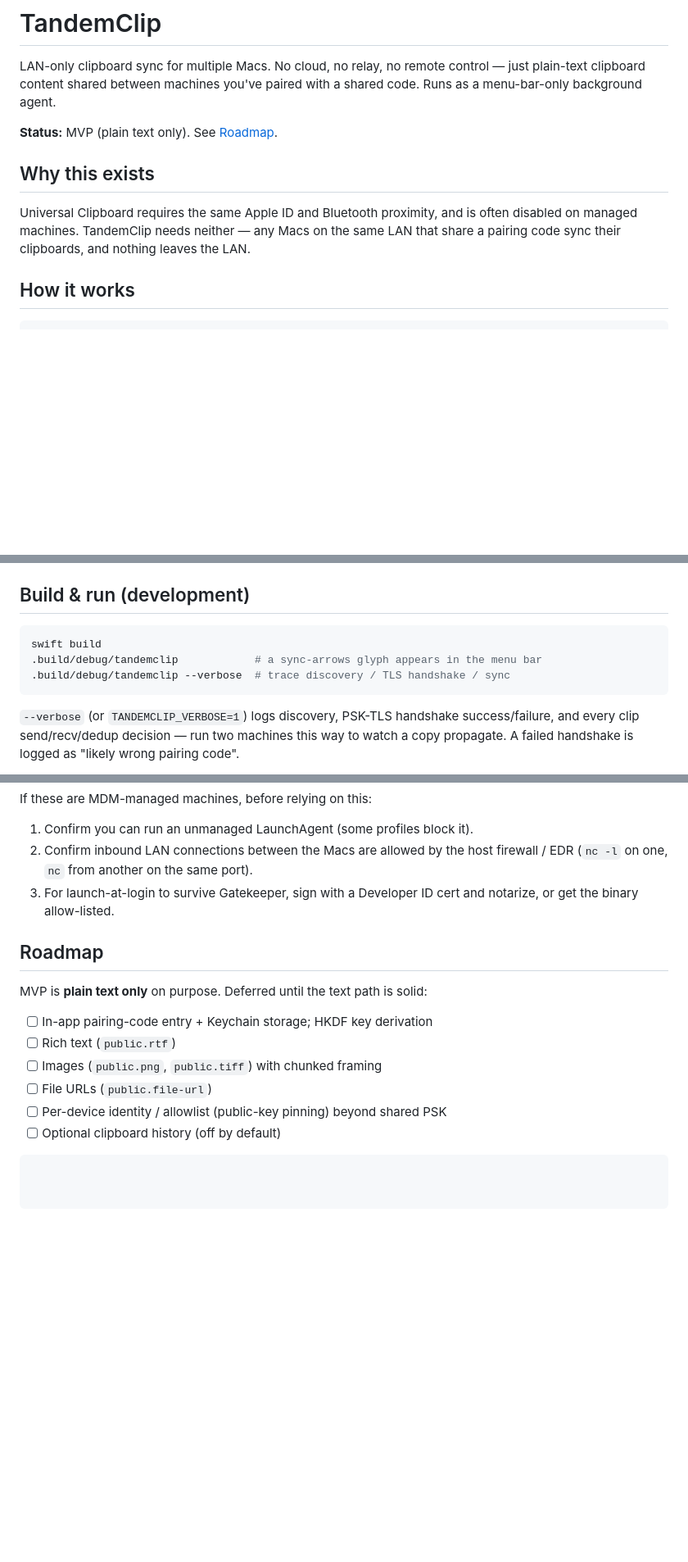
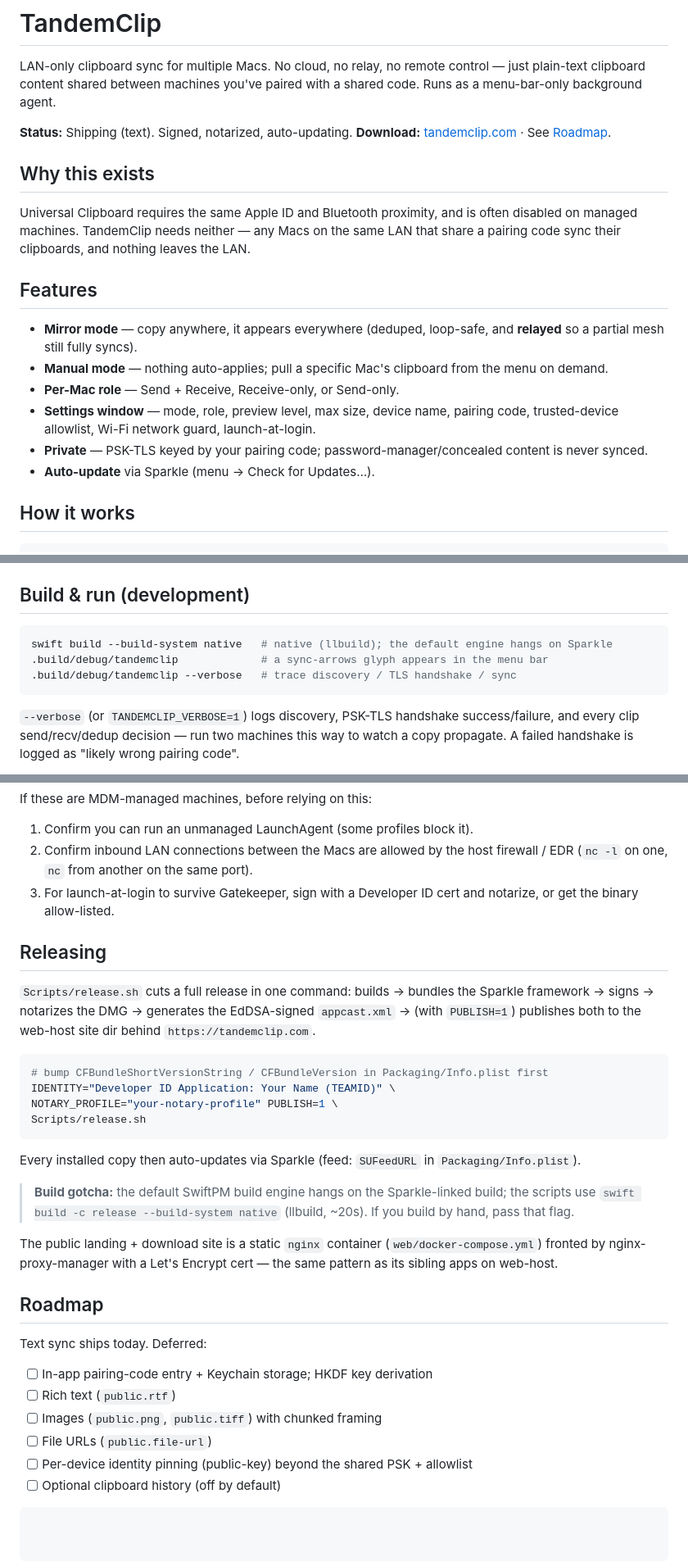
Before and after one commit to anatoliv/tandemclip, a Markdown page: README.md, 3 parts joined by grey strips. Shown at 82% size. GitHub-like rendering; blank space fills up the shorter version.

Commit message:
docs: update README for shipped state (auto-update, releasing, native build)
- Features section (Mirror/Manual/roles/settings/privacy/auto-update).
- Download from tandemclip.com; Releasing section (release.sh + PUBLISH).
- Note the --build-system native gotcha for the Sparkle-linked build.
- Trim Roadmap to what's actually still pending.

````diff
--- a/README.md
+++ b/README.md
@@ -4,13 +4,27 @@ LAN-only clipboard sync for multiple Macs. No cloud, no relay, no remote
 control — just plain-text clipboard content shared between machines you've
 paired with a shared code. Runs as a menu-bar-only background agent.
 
-**Status:** MVP (plain text only). See [Roadmap](#roadmap).
+**Status:** Shipping (text). Signed, notarized, auto-updating.
+**Download:** [tandemclip.com](https://tandemclip.com) · See [Roadmap](#roadmap).
 
 ## Why this exists
 
 Universal Clipboard requires the same Apple ID and Bluetooth proximity, and is
 often disabled on managed machines. TandemClip needs neither — any Macs on the same
 LAN that share a pairing code sync their clipboards, and nothing leaves the LAN.
+
+## Features
+
+- **Mirror mode** — copy anywhere, it appears everywhere (deduped, loop-safe,
+  and **relayed** so a partial mesh still fully syncs).
+- **Manual mode** — nothing auto-applies; pull a specific Mac's clipboard from
+  the menu on demand.
+- **Per-Mac role** — Send + Receive, Receive-only, or Send-only.
+- **Settings window** — mode, role, preview level, max size, device name,
+  pairing code, trusted-device allowlist, Wi-Fi network guard, launch-at-login.
+- **Private** — PSK-TLS keyed by your pairing code; password-manager/concealed
+  content is never synced.
+- **Auto-update** via Sparkle (menu → Check for Updates…).
 
 ## How it works
 
@@ -59,9 +73,9 @@ LAN that share a pairing code sync their clipboards, and nothing leaves the LAN.
 ## Build & run (development)
 
 ```sh
-swift build
-.build/debug/tandemclip            # a sync-arrows glyph appears in the menu bar
-.build/debug/tandemclip --verbose  # trace discovery / TLS handshake / sync
+swift build --build-system native   # native (llbuild); the default engine hangs on Sparkle
+.build/debug/tandemclip             # a sync-arrows glyph appears in the menu bar
+.build/debug/tandemclip --verbose   # trace discovery / TLS handshake / sync
 ```
 
 `--verbose` (or `TANDEMCLIP_VERBOSE=1`) logs discovery, PSK-TLS handshake
@@ -137,14 +151,39 @@ If these are MDM-managed machines, before relying on this:
 3. For launch-at-login to survive Gatekeeper, sign with a Developer ID cert and
    notarize, or get the binary allow-listed.
 
+## Releasing
+
+`Scripts/release.sh` cuts a full release in one command: builds → bundles the
+Sparkle framework → signs → notarizes the DMG → generates the EdDSA-signed
+`appcast.xml` → (with `PUBLISH=1`) publishes both to the web-host site dir behind
+`https://tandemclip.com`.
+
+```sh
+# bump CFBundleShortVersionString / CFBundleVersion in Packaging/Info.plist first
+IDENTITY="Developer ID Application: Your Name (TEAMID)" \
+NOTARY_PROFILE="your-notary-profile" PUBLISH=1 \
+Scripts/release.sh
+```
+
+Every installed copy then auto-updates via Sparkle (feed: `SUFeedURL` in
+`Packaging/Info.plist`).
+
+> **Build gotcha:** the default SwiftPM build engine hangs on the Sparkle-linked
+> build; the scripts use `swift build -c release --build-system native` (llbuild,
+> ~20s). If you build by hand, pass that flag.
+
+The public landing + download site is a static `nginx` container
+(`web/docker-compose.yml`) fronted by nginx-proxy-manager with a Let's Encrypt
+cert — the same pattern as its sibling apps on web-host.
+
 ## Roadmap
 
-MVP is **plain text only** on purpose. Deferred until the text path is solid:
+Text sync ships today. Deferred:
 
 - [ ] In-app pairing-code entry + Keychain storage; HKDF key derivation
 - [ ] Rich text (`public.rtf`)
 - [ ] Images (`public.png`, `public.tiff`) with chunked framing
 - [ ] File URLs (`public.file-url`)
-- [ ] Per-device identity / allowlist (public-key pinning) beyond shared PSK
+- [ ] Per-device identity pinning (public-key) beyond the shared PSK + allowlist
 - [ ] Optional clipboard history (off by default)
 ```
````
